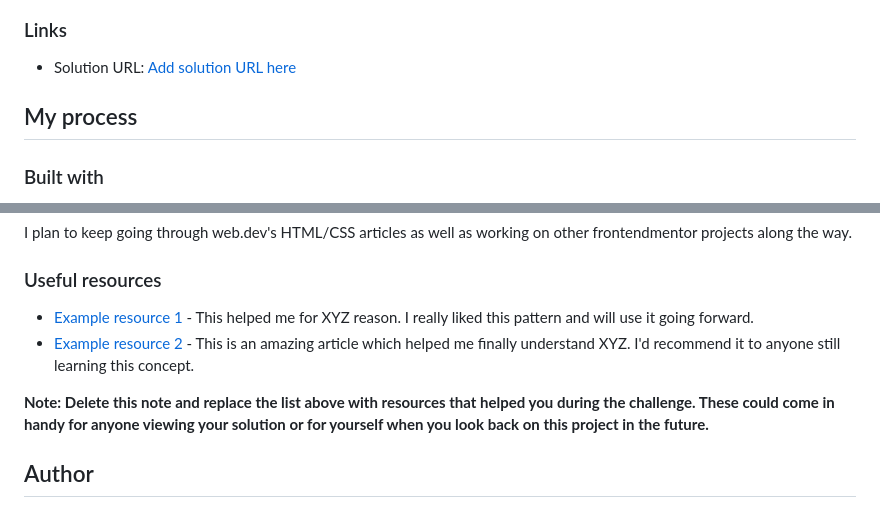
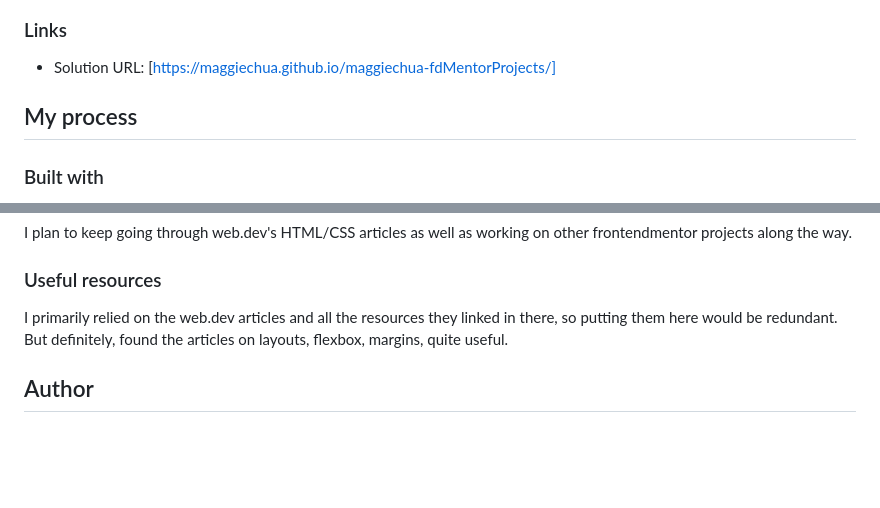
Before and after one commit to maggiechua/maggiechua-fdMentorProjects, a Markdown page: qrCode/README-template.md, 2 parts joined by grey strips. Drawn GitHub-style; blank space fills up the shorter version.

```diff
--- a/qrCode/README-template.md
+++ b/qrCode/README-template.md
@@ -24,7 +24,7 @@ This is a solution to the [QR code component challenge on Frontend Mentor](https
 
 ### Links
 
-- Solution URL: [Add solution URL here](https://your-solution-url.com)
+- Solution URL: [https://maggiechua.github.io/maggiechua-fdMentorProjects/]
 
 ## My process
 
@@ -83,11 +83,7 @@ One thing I wasn't able to figure out was how to center the entire object in the
 I plan to keep going through web.dev's HTML/CSS articles as well as working on other frontendmentor projects along the way.
 
 ### Useful resources
-
-- [Example resource 1](https://www.example.com) - This helped me for XYZ reason. I really liked this pattern and will use it going forward.
-- [Example resource 2](https://www.example.com) - This is an amazing article which helped me finally understand XYZ. I'd recommend it to anyone still learning this concept.
-
-**Note: Delete this note and replace the list above with resources that helped you during the challenge. These could come in handy for anyone viewing your solution or for yourself when you look back on this project in the future.**
+I primarily relied on the web.dev articles and all the resources they linked in there, so putting them here would be redundant. But definitely, found the articles on layouts, flexbox, margins, quite useful.
 
 ## Author
 
```
